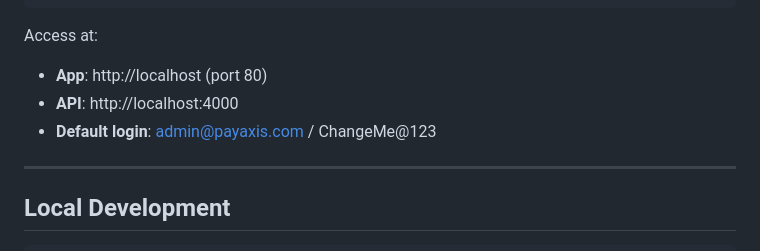
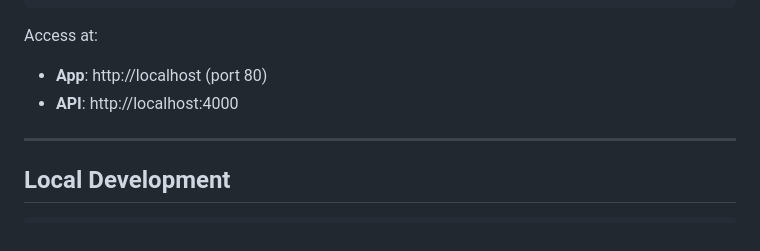
Before and after one commit to HarsH-v45/PAYAXIS, a Markdown page: README.md, the part around the change. GitHub-like rendering.

Commit message:
Remove default login information
Remove default login credentials from README

```diff
--- a/README.md
+++ b/README.md
@@ -12,7 +12,7 @@ docker compose up -d
 Access at:
 - **App**: http://localhost (port 80)
 - **API**: http://localhost:4000
-- **Default login**: admin@payaxis.com / ChangeMe@123
+
 
 ---
 
```
